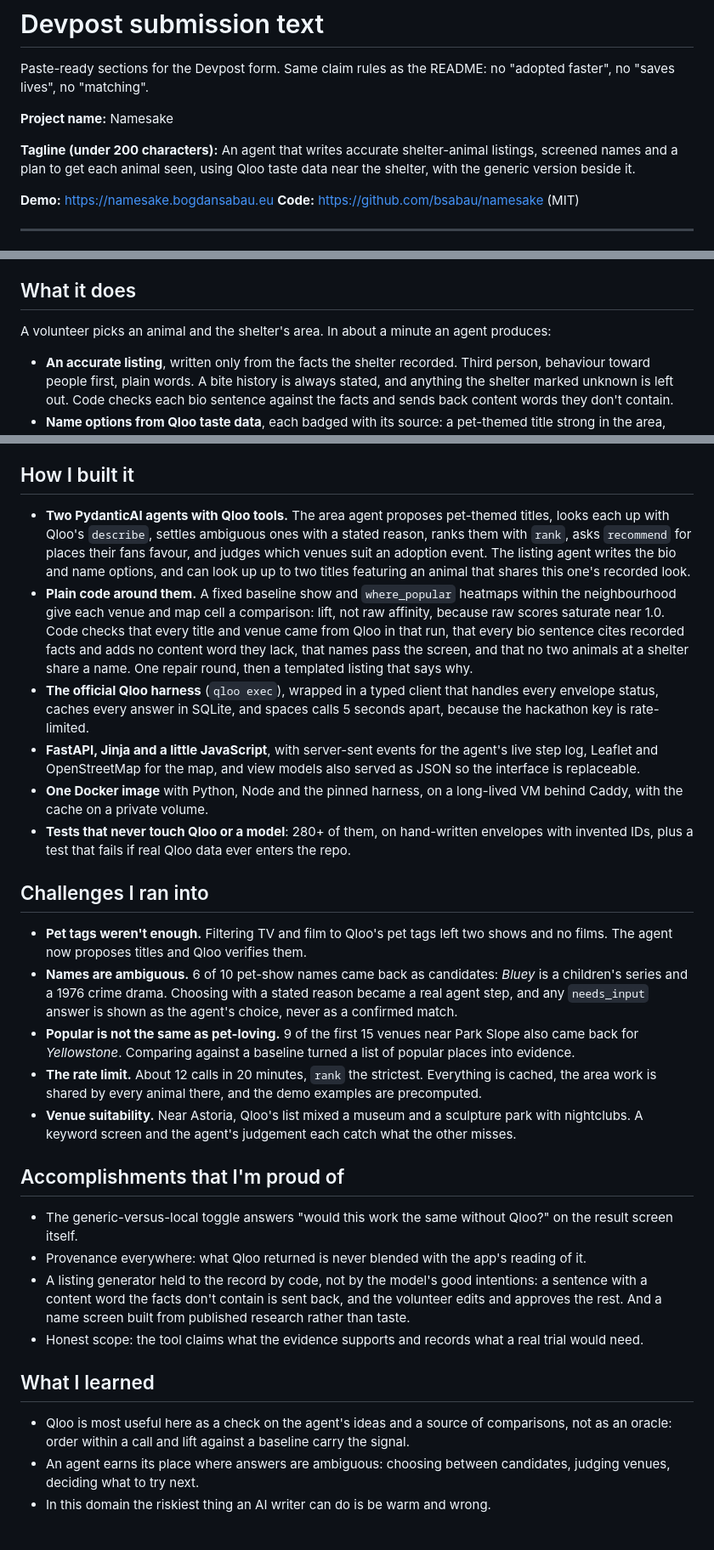
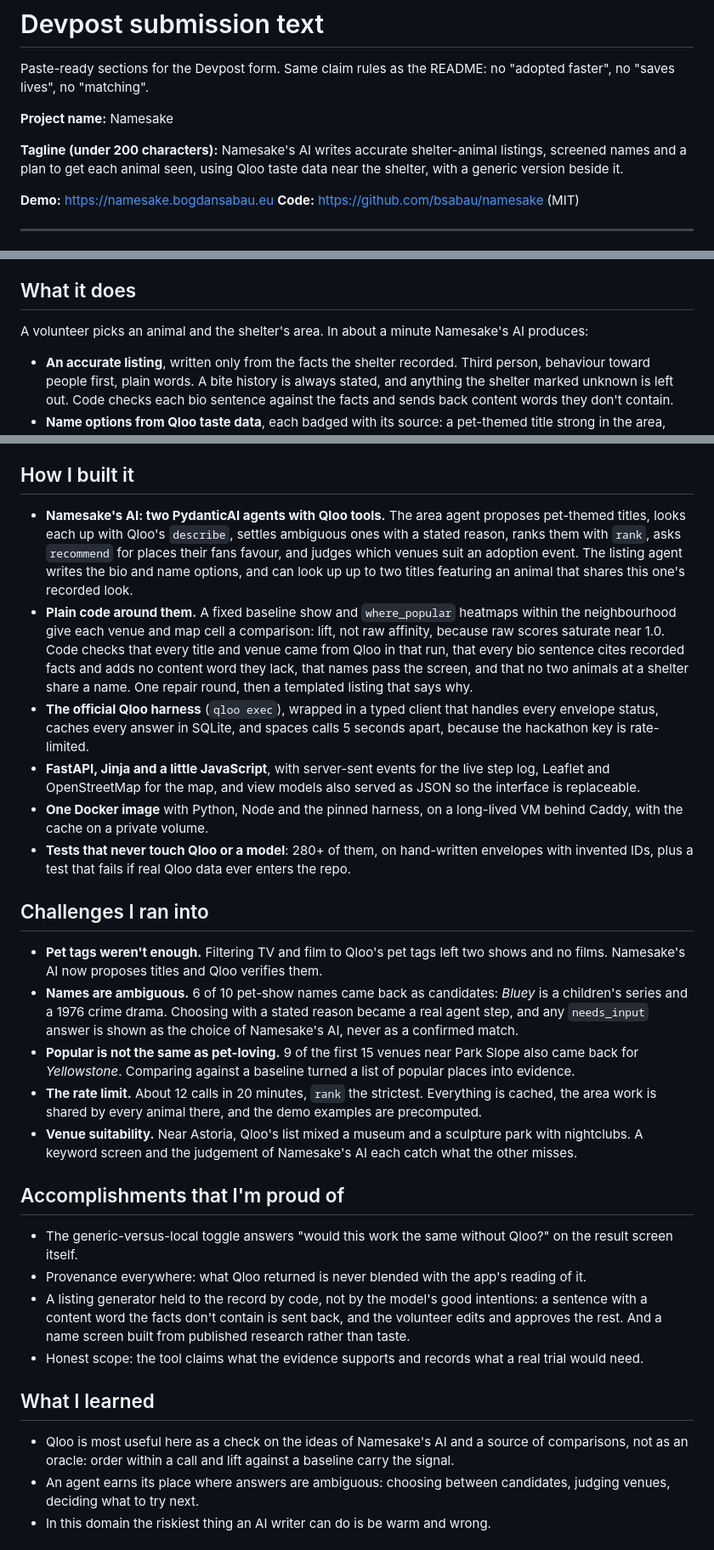
Before and after one commit to bsabau/namesake, a Markdown page: docs/devpost.md, 3 parts joined by grey strips. Shown at 85% size. Drawn GitHub-style.

```diff
--- a/docs/devpost.md
+++ b/docs/devpost.md
@@ -4,7 +4,7 @@ Paste-ready sections for the Devpost form. Same claim rules as the README: no "a
 
 **Project name:** Namesake
 
-**Tagline (under 200 characters):** An agent that writes accurate shelter-animal listings, screened names and a plan to get each animal seen, using Qloo taste data near the shelter, with the generic version beside it.
+**Tagline (under 200 characters):** Namesake's AI writes accurate shelter-animal listings, screened names and a plan to get each animal seen, using Qloo taste data near the shelter, with a generic version beside it.
 
 **Demo:** https://namesake.bogdansabau.eu
 **Code:** https://github.com/bsabau/namesake (MIT)
@@ -21,7 +21,7 @@ So the idea became: use Qloo for what it can plausibly do, which is finding pet-
 
 ## What it does
 
-A volunteer picks an animal and the shelter's area. In about a minute an agent produces:
+A volunteer picks an animal and the shelter's area. In about a minute Namesake's AI produces:
 
 - **An accurate listing**, written only from the facts the shelter recorded. Third person, behaviour toward people first, plain words. A bite history is always stated, and anything the shelter marked unknown is left out. Code checks each bio sentence against the facts and sends back content words they don't contain.
 - **Name options from Qloo taste data**, each badged with its source: a pet-themed title strong in the area, something the area tends to watch, or a title with an animal that looks like this one. Every name is screened for villains, tragic or violent characters, aggression words, real people and identity-coded references, with the strictest screen for bully-breed dogs.
@@ -33,20 +33,20 @@ A **Why** drawer separates "Qloo returned" from "Our reading" for every choice.
 
 ## How I built it
 
-- **Two PydanticAI agents with Qloo tools.** The area agent proposes pet-themed titles, looks each up with Qloo's `describe`, settles ambiguous ones with a stated reason, ranks them with `rank`, asks `recommend` for places their fans favour, and judges which venues suit an adoption event. The listing agent writes the bio and name options, and can look up up to two titles featuring an animal that shares this one's recorded look.
+- **Namesake's AI: two PydanticAI agents with Qloo tools.** The area agent proposes pet-themed titles, looks each up with Qloo's `describe`, settles ambiguous ones with a stated reason, ranks them with `rank`, asks `recommend` for places their fans favour, and judges which venues suit an adoption event. The listing agent writes the bio and name options, and can look up up to two titles featuring an animal that shares this one's recorded look.
 - **Plain code around them.** A fixed baseline show and `where_popular` heatmaps within the neighbourhood give each venue and map cell a comparison: lift, not raw affinity, because raw scores saturate near 1.0. Code checks that every title and venue came from Qloo in that run, that every bio sentence cites recorded facts and adds no content word they lack, that names pass the screen, and that no two animals at a shelter share a name. One repair round, then a templated listing that says why.
 - **The official Qloo harness** (`qloo exec`), wrapped in a typed client that handles every envelope status, caches every answer in SQLite, and spaces calls 5 seconds apart, because the hackathon key is rate-limited.
-- **FastAPI, Jinja and a little JavaScript**, with server-sent events for the agent's live step log, Leaflet and OpenStreetMap for the map, and view models also served as JSON so the interface is replaceable.
+- **FastAPI, Jinja and a little JavaScript**, with server-sent events for the live step log, Leaflet and OpenStreetMap for the map, and view models also served as JSON so the interface is replaceable.
 - **One Docker image** with Python, Node and the pinned harness, on a long-lived VM behind Caddy, with the cache on a private volume.
 - **Tests that never touch Qloo or a model**: 280+ of them, on hand-written envelopes with invented IDs, plus a test that fails if real Qloo data ever enters the repo.
 
 ## Challenges I ran into
 
-- **Pet tags weren't enough.** Filtering TV and film to Qloo's pet tags left two shows and no films. The agent now proposes titles and Qloo verifies them.
-- **Names are ambiguous.** 6 of 10 pet-show names came back as candidates: *Bluey* is a children's series and a 1976 crime drama. Choosing with a stated reason became a real agent step, and any `needs_input` answer is shown as the agent's choice, never as a confirmed match.
+- **Pet tags weren't enough.** Filtering TV and film to Qloo's pet tags left two shows and no films. Namesake's AI now proposes titles and Qloo verifies them.
+- **Names are ambiguous.** 6 of 10 pet-show names came back as candidates: *Bluey* is a children's series and a 1976 crime drama. Choosing with a stated reason became a real agent step, and any `needs_input` answer is shown as the choice of Namesake's AI, never as a confirmed match.
 - **Popular is not the same as pet-loving.** 9 of the first 15 venues near Park Slope also came back for *Yellowstone*. Comparing against a baseline turned a list of popular places into evidence.
 - **The rate limit.** About 12 calls in 20 minutes, `rank` the strictest. Everything is cached, the area work is shared by every animal there, and the demo examples are precomputed.
-- **Venue suitability.** Near Astoria, Qloo's list mixed a museum and a sculpture park with nightclubs. A keyword screen and the agent's judgement each catch what the other misses.
+- **Venue suitability.** Near Astoria, Qloo's list mixed a museum and a sculpture park with nightclubs. A keyword screen and the judgement of Namesake's AI each catch what the other misses.
 
 ## Accomplishments that I'm proud of
 
@@ -57,7 +57,7 @@ A **Why** drawer separates "Qloo returned" from "Our reading" for every choice.
 
 ## What I learned
 
-- Qloo is most useful here as a check on the agent's ideas and a source of comparisons, not as an oracle: order within a call and lift against a baseline carry the signal.
+- Qloo is most useful here as a check on the ideas of Namesake's AI and a source of comparisons, not as an oracle: order within a call and lift against a baseline carry the signal.
 - An agent earns its place where answers are ambiguous: choosing between candidates, judging venues, deciding what to try next.
 - In this domain the riskiest thing an AI writer can do is be warm and wrong.
 
```
Also changed, not shown: README.md (+13 -13 lines), docs/video-script.md (+4 -4 lines), docs/img/result.png, 12 other files.
